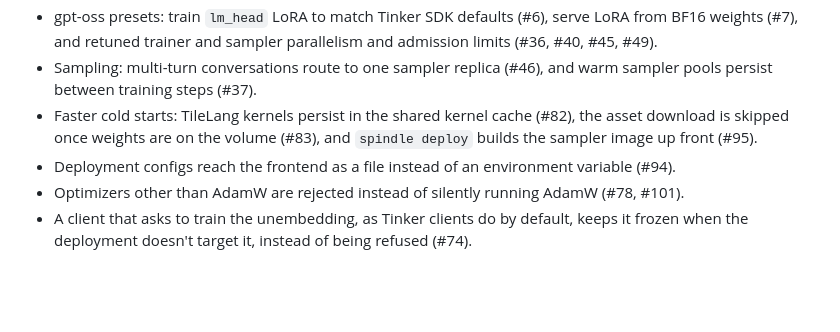
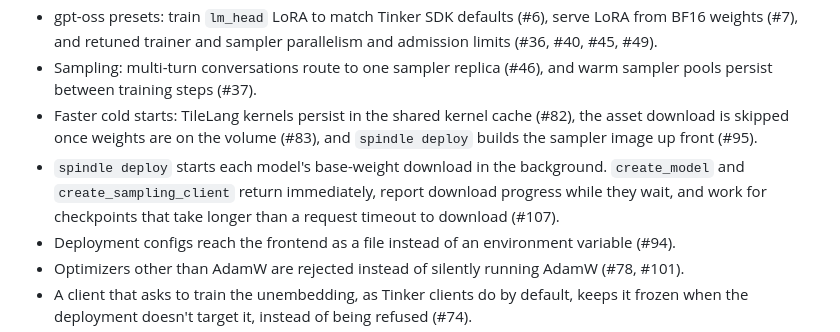
Before and after one commit to modal-projects/spindle, a Markdown page: CHANGELOG.md, the part around the change. Rendered like a GitHub page; blank space fills up the shorter version.

Commit message:
Add #107 to the 0.1.1 changelog
Co-Authored-By: Claude Opus 5.5 <noreply@anthropic.com>

```diff
--- a/CHANGELOG.md
+++ b/CHANGELOG.md
@@ -29,6 +29,7 @@ The first versioned release. Deployments made before it report `0.1.0`.
 - gpt-oss presets: train `lm_head` LoRA to match Tinker SDK defaults (#6), serve LoRA from BF16 weights (#7), and retuned trainer and sampler parallelism and admission limits (#36, #40, #45, #49).
 - Sampling: multi-turn conversations route to one sampler replica (#46), and warm sampler pools persist between training steps (#37).
 - Faster cold starts: TileLang kernels persist in the shared kernel cache (#82), the asset download is skipped once weights are on the volume (#83), and `spindle deploy` builds the sampler image up front (#95).
+- `spindle deploy` starts each model's base-weight download in the background. `create_model` and `create_sampling_client` return immediately, report download progress while they wait, and work for checkpoints that take longer than a request timeout to download (#107).
 - Deployment configs reach the frontend as a file instead of an environment variable (#94).
 - Optimizers other than AdamW are rejected instead of silently running AdamW (#78, #101).
 - A client that asks to train the unembedding, as Tinker clients do by default, keeps it frozen when the deployment doesn't target it, instead of being refused (#74).
```
